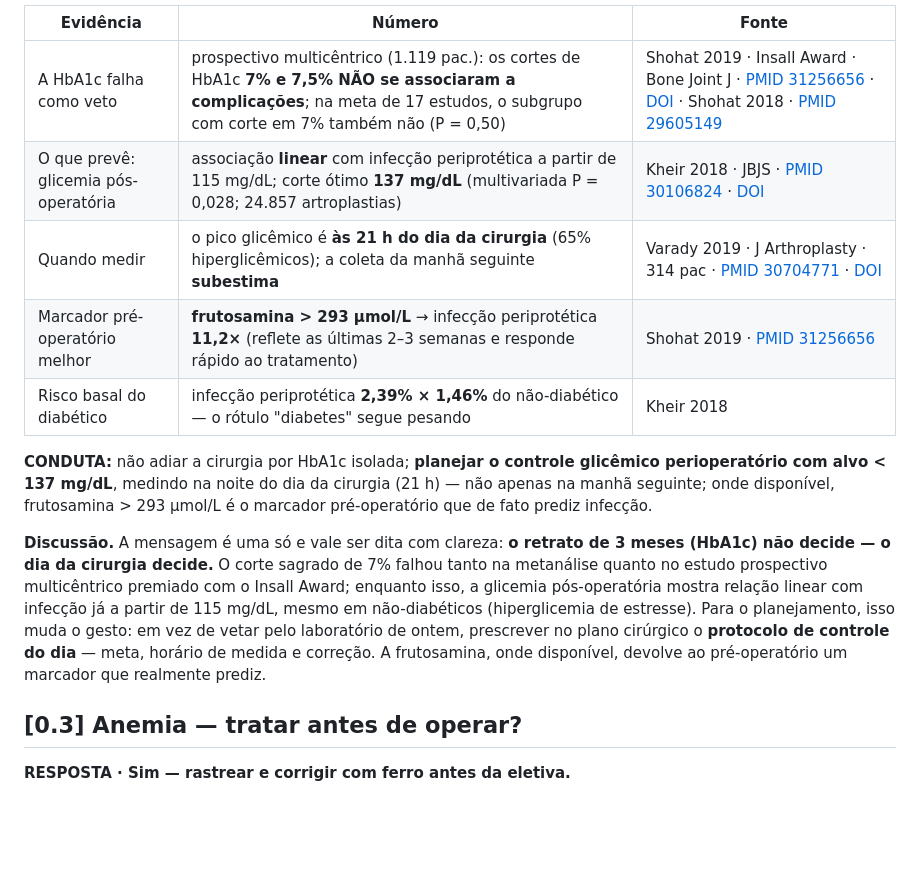
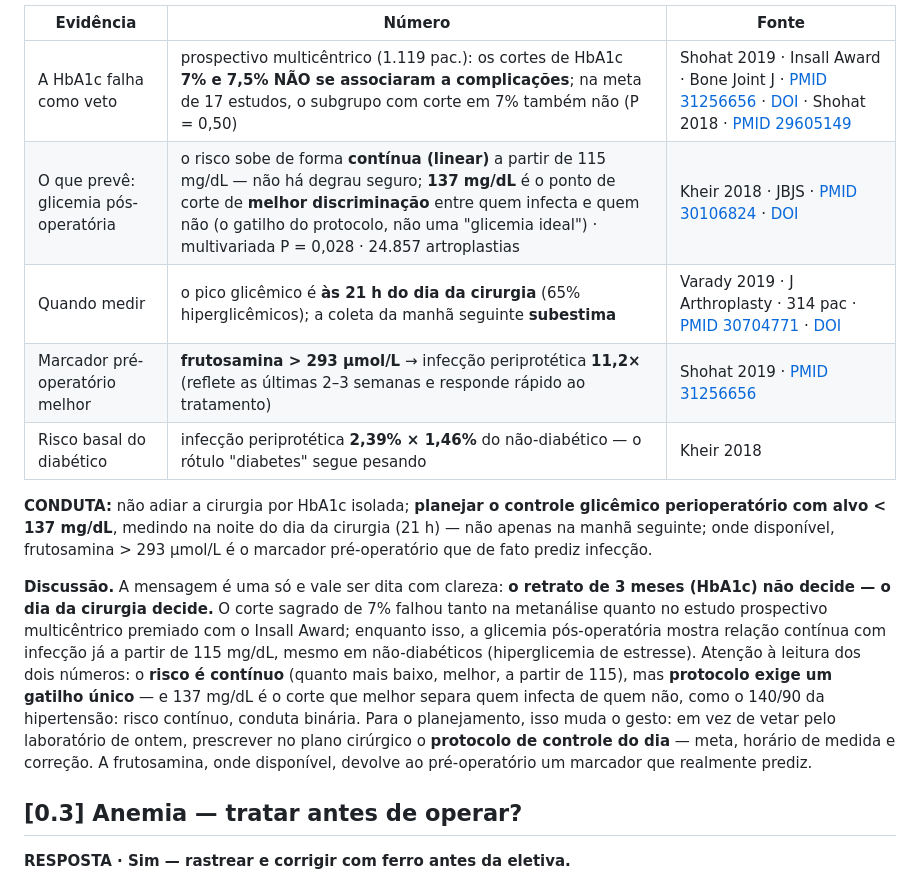
Before and after one commit to danielortopediafernandes-ux/palestra-atq-ccot2026, a Markdown page: CAPITULO.md, the part around the change. Drawn GitHub-style; blank space fills up the shorter version.

Commit message:
CAPITULO [0.2]: esclarecer 115 (risco contínuo) × 137 (corte de melhor discriminação/gatilho) — analogia 140/90

```diff
--- a/CAPITULO.md
+++ b/CAPITULO.md
@@ -61,14 +61,14 @@ A primeira decisão do planejamento não é técnica: é **"opero agora ou prepa
 | Evidência | Número | Fonte |
 |---|---|---|
 | A HbA1c falha como veto | prospectivo multicêntrico (1.119 pac.): os cortes de HbA1c **7% e 7,5% NÃO se associaram a complicações**; na meta de 17 estudos, o subgrupo com corte em 7% também não (P = 0,50) | Shohat 2019 · Insall Award · Bone Joint J · [PMID 31256656](https://pubmed.ncbi.nlm.nih.gov/31256656/) · [DOI](https://doi.org/10.1302/0301-620X.101B7.BJJ-2018-1418.R1) · Shohat 2018 · [PMID 29605149](https://pubmed.ncbi.nlm.nih.gov/29605149/) |
-| O que prevê: glicemia pós-operatória | associação **linear** com infecção periprotética a partir de 115 mg/dL; corte ótimo **137 mg/dL** (multivariada P = 0,028; 24.857 artroplastias) | Kheir 2018 · JBJS · [PMID 30106824](https://pubmed.ncbi.nlm.nih.gov/30106824/) · [DOI](https://doi.org/10.2106/JBJS.17.01316) |
+| O que prevê: glicemia pós-operatória | o risco sobe de forma **contínua (linear)** a partir de 115 mg/dL — não há degrau seguro; **137 mg/dL** é o ponto de corte de **melhor discriminação** entre quem infecta e quem não (o gatilho do protocolo, não uma "glicemia ideal") · multivariada P = 0,028 · 24.857 artroplastias | Kheir 2018 · JBJS · [PMID 30106824](https://pubmed.ncbi.nlm.nih.gov/30106824/) · [DOI](https://doi.org/10.2106/JBJS.17.01316) |
 | Quando medir | o pico glicêmico é **às 21 h do dia da cirurgia** (65% hiperglicêmicos); a coleta da manhã seguinte **subestima** | Varady 2019 · J Arthroplasty · 314 pac · [PMID 30704771](https://pubmed.ncbi.nlm.nih.gov/30704771/) · [DOI](https://doi.org/10.1016/j.arth.2019.01.004) |
 | Marcador pré-operatório melhor | **frutosamina > 293 µmol/L** → infecção periprotética **11,2×** (reflete as últimas 2–3 semanas e responde rápido ao tratamento) | Shohat 2019 · [PMID 31256656](https://pubmed.ncbi.nlm.nih.gov/31256656/) |
 | Risco basal do diabético | infecção periprotética **2,39% × 1,46%** do não-diabético — o rótulo "diabetes" segue pesando | Kheir 2018 |
 
 **CONDUTA:** não adiar a cirurgia por HbA1c isolada; **planejar o controle glicêmico perioperatório com alvo < 137 mg/dL**, medindo na noite do dia da cirurgia (21 h) — não apenas na manhã seguinte; onde disponível, frutosamina > 293 µmol/L é o marcador pré-operatório que de fato prediz infecção.
 
-**Discussão.** A mensagem é uma só e vale ser dita com clareza: **o retrato de 3 meses (HbA1c) não decide — o dia da cirurgia decide.** O corte sagrado de 7% falhou tanto na metanálise quanto no estudo prospectivo multicêntrico premiado com o Insall Award; enquanto isso, a glicemia pós-operatória mostra relação linear com infecção já a partir de 115 mg/dL, mesmo em não-diabéticos (hiperglicemia de estresse). Para o planejamento, isso muda o gesto: em vez de vetar pelo laboratório de ontem, prescrever no plano cirúrgico o **protocolo de controle do dia** — meta, horário de medida e correção. A frutosamina, onde disponível, devolve ao pré-operatório um marcador que realmente prediz.
+**Discussão.** A mensagem é uma só e vale ser dita com clareza: **o retrato de 3 meses (HbA1c) não decide — o dia da cirurgia decide.** O corte sagrado de 7% falhou tanto na metanálise quanto no estudo prospectivo multicêntrico premiado com o Insall Award; enquanto isso, a glicemia pós-operatória mostra relação contínua com infecção já a partir de 115 mg/dL, mesmo em não-diabéticos (hiperglicemia de estresse). Atenção à leitura dos dois números: o **risco é contínuo** (quanto mais baixo, melhor, a partir de 115), mas **protocolo exige um gatilho único** — e 137 mg/dL é o corte que melhor separa quem infecta de quem não, como o 140/90 da hipertensão: risco contínuo, conduta binária. Para o planejamento, isso muda o gesto: em vez de vetar pelo laboratório de ontem, prescrever no plano cirúrgico o **protocolo de controle do dia** — meta, horário de medida e correção. A frutosamina, onde disponível, devolve ao pré-operatório um marcador que realmente prediz.
 
 ## [0.3] Anemia — tratar antes de operar?
 
```
